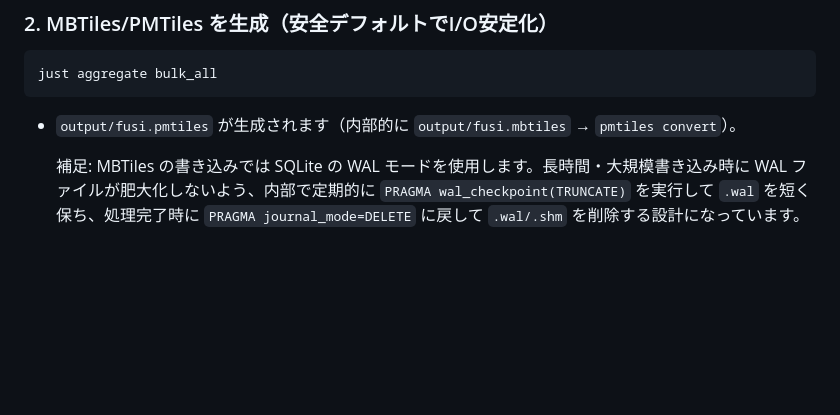
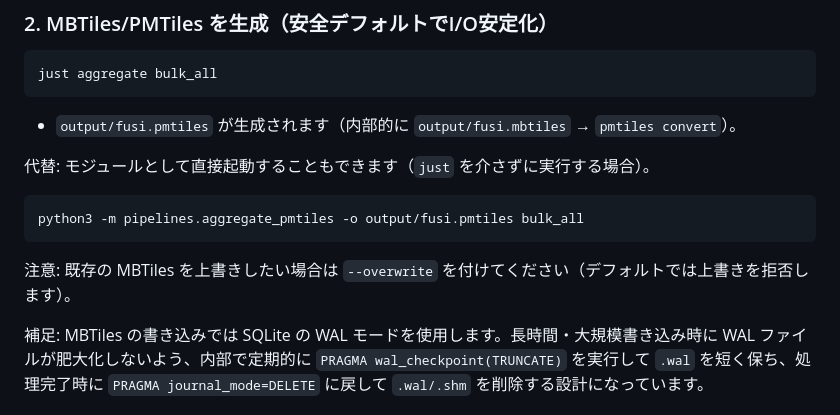
Before and after one commit to hfu/fusi, a Markdown page: README.md, the part around one of its changes. Rendered like a GitHub page; blank space fills up the shorter version.

Commit message:
docs: document python -m invocation and --overwrite; fix README formatting

````diff
--- a/README.md
+++ b/README.md
@@ -76,6 +76,14 @@ just aggregate bulk_all
 
 - `output/fusi.pmtiles` が生成されます（内部的に `output/fusi.mbtiles` → `pmtiles convert`）。
 
+ 代替: モジュールとして直接起動することもできます（`just` を介さずに実行する場合）。
+
+```bash
+python3 -m pipelines.aggregate_pmtiles -o output/fusi.pmtiles bulk_all
+```
+
+注意: 既存の MBTiles を上書きしたい場合は `--overwrite` を付けてください（デフォルトでは上書きを拒否します）。
+
   補足: MBTiles の書き込みでは SQLite の WAL モードを使用します。長時間・大規模書き込み時に WAL ファイルが肥大化しないよう、内部で定期的に `PRAGMA wal_checkpoint(TRUNCATE)` を実行して `.wal` を短く保ち、処理完了時に `PRAGMA journal_mode=DELETE` に戻して `.wal/.shm` を削除する設計になっています。
 
 ### 長崎県スモークテスト結果
````
Also changed, not shown: other parts of README.md (+1 -0 lines).
